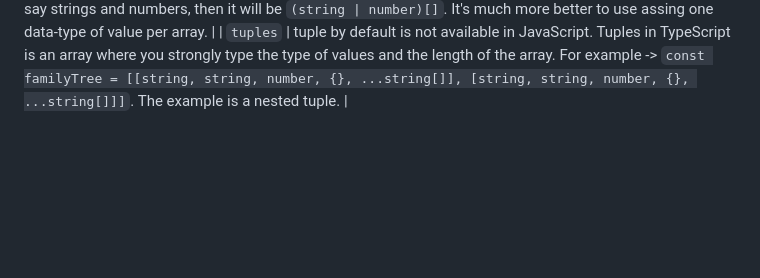
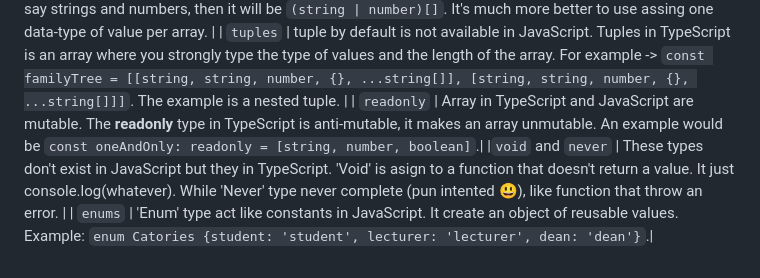
Before and after one commit to Koigor97/typescript, a Markdown page: README.md, the part around the change. Drawn GitHub-style; blank space fills up the shorter version.

```diff
--- a/README.md
+++ b/README.md
@@ -30,3 +30,6 @@ The different type of types (pun intented 😃):
 | `Array` | Array in TypeScript is declared by defining the type of values the array is going to have. If all the values are strings, then it will be `string[]` or `Array<string>`. It's the same for numbers. However, if the values are of different types, let's say strings and numbers, then it will be `(string | number)[]`. It's much more better to use assing one data-type of value per array. |
 | `tuples` | tuple by default is not available in JavaScript. Tuples in TypeScript is an array where you strongly type the type of values and the length of the array. For example -> `const familyTree = [[string, string, number, {}, ...string[]], [string, string, number, {}, ...string[]]]`. The example is a nested tuple.
 |
+| `readonly` | Array in TypeScript and JavaScript are mutable. The **readonly** type in TypeScript is anti-mutable, it makes an array unmutable. An example would be `const oneAndOnly: readonly = [string, number, boolean]`.|
+|`void` and `never` | These types don't exist in JavaScript but they in TypeScript. 'Void' is asign to a function that doesn't return a value. It just console.log(whatever). While 'Never' type never complete (pun intented 😃), like function that throw an error. |
+| `enums` | 'Enum' type act like constants in JavaScript. It create an object of reusable values. Example: `enum Catories {student: 'student', lecturer: 'lecturer', dean: 'dean'}`.|
```
